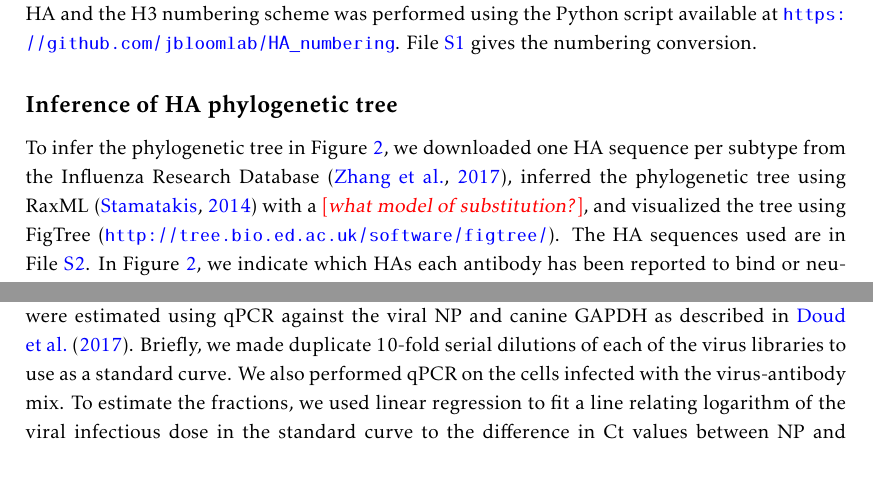
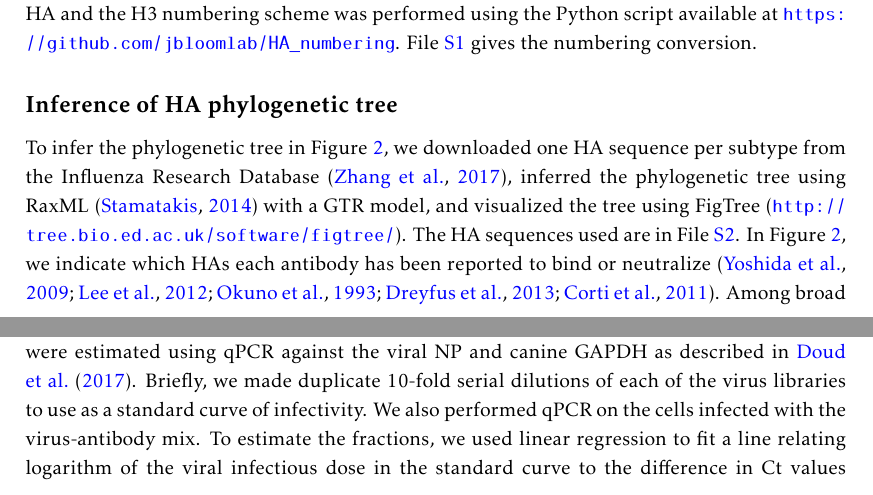
Before and after one commit to jbloomlab/HA_antibody_ease_of_escape, a LaTeX paper (paper/manuscript.tex): two parts of pages 17 and 18 of 36, joined at a grey line, cut so that both start at the same text. Compiled offline with pdfLaTeX.

Commit message:
Added some details to Methods

```diff
--- a/paper/manuscript.tex
+++ b/paper/manuscript.tex
@@ -411,9 +411,9 @@ The conversion between sequential numbering of the A/WSN/1933 HA and the H3 numb
 File~\ref{suppfile:HAnumbering} gives the numbering conversion.
 
 \subsection*{Inference of HA phylogenetic tree}
-To infer the phylogenetic tree in Figure~\ref{fig:antibody_summary}, we downloaded one HA sequence per subtype from the Influenza Research Database~\citep{zhang2017influenza}, inferred the phylogenetic tree using RaxML~\citep{stamatakis2014raxml} with a \comment{what model of substitution?}, and visualized the tree using FigTree (\url{http://tree.bio.ed.ac.uk/software/figtree/}).
+To infer the phylogenetic tree in Figure~\ref{fig:antibody_summary}, we downloaded one HA sequence per subtype from the Influenza Research Database~\citep{zhang2017influenza}, inferred the phylogenetic tree using RaxML~\citep{stamatakis2014raxml} with a GTR model, and visualized the tree using FigTree (\url{http://tree.bio.ed.ac.uk/software/figtree/}).
 The HA sequences used are in File~\ref{suppfile:HAsubtypes}.
-In Figure~\ref{fig:antibody_summary}, we indicate which HAs each antibody has been reported to bind or neutralize.
+In Figure~\ref{fig:antibody_summary}, we indicate which HAs each antibody has been reported to bind or neutralize~\citep{yoshida2009cross, lee2012heterosubtypic, okuno1993common, dreyfus2013structure, corti2011neutralizing}.
 Among broad antibodies, S139/1 has not been tested against H8, H9, and H11; C179 has not been tested against H8 and H11; and no antibodies have been tested against H17 and H18.
 The narrow H17-L19, H17-L10, and H17-L7 antibodies have not been tested against any other subtypes -- however, since these antibodies have a very limited range even among H1 HAs~\citep{caton1982antigenic}, we assume that they do not bind other subtypes.
 
@@ -438,7 +438,7 @@ We also estimated the overall fraction of virions surviving each antibody select
 These fractions are denoted by $\gamma$ in this paper.
 The average of these fractions across libraries are reported in Figure~\ref{fig:neutcurves}, and the values for each individual replicate are in Table~\ref{supptab:fracsurvive}.
 The fractions were estimated using qPCR against the viral NP and canine GAPDH as described in \citet{doud2017complete}.
-Briefly, we made duplicate 10-fold serial dilutions of each of the virus libraries to use as a standard curve.
+Briefly, we made duplicate 10-fold serial dilutions of each of the virus libraries to use as a standard curve of infectivity.
 We also performed qPCR on the cells infected with the virus-antibody mix.
 To estimate the fractions, we used linear regression to fit a line relating logarithm of the viral infectious dose in the standard curve to the difference in Ct values between NP and GAPDH, and then interpolated the fraction surviving for each selection from this regression.
 
```
